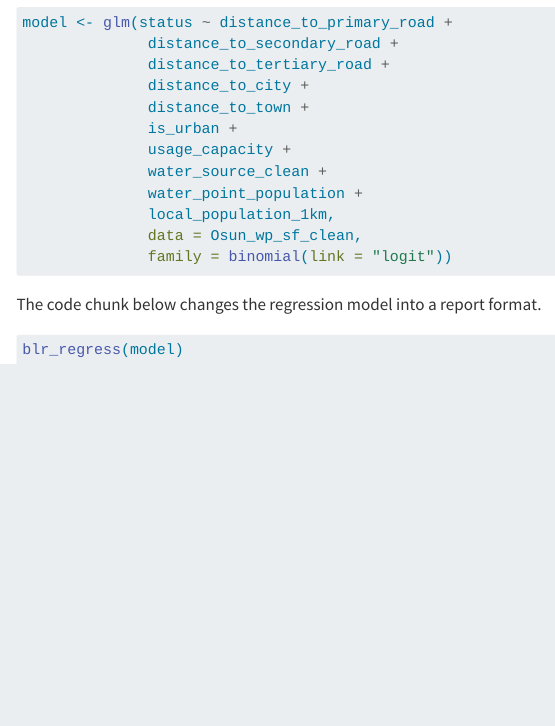
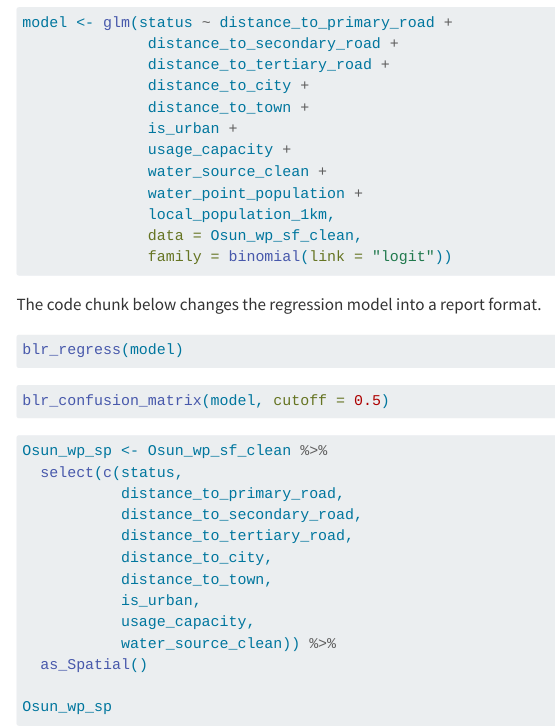
Before and after one commit to jonathanley1986/ISSS624, a Quarto document (Take-Home_Ex/Take-Home Ex3.qmd): the page in a window 1100 px wide, from 3230 px down. Rendered offline with R 4.5, knitr and Pandoc in place of Quarto, with nearby package versions; menus at the side of the page are left out; long lines of code are wrapped.

Commit message:
Commit 6th version of Take-Home Exercise 3

````diff
--- a/Take-Home_Ex/Take-Home Ex3.qmd
+++ b/Take-Home_Ex/Take-Home Ex3.qmd
@@ -199,3 +199,28 @@ The code chunk below changes the regression model into a report format.
 #| eval: false
 blr_regress(model)
 ```
+
+```{r}
+#| eval: false
+
+blr_confusion_matrix(model, cutoff = 0.5)
+```
+
+```{r}
+#| eval: false
+
+Osun_wp_sp <- Osun_wp_sf_clean %>%
+  select(c(status,
+           distance_to_primary_road,
+           distance_to_secondary_road,
+           distance_to_tertiary_road,
+           distance_to_city,
+           distance_to_town,
+           is_urban,
+           usage_capacity,
+           water_source_clean)) %>%
+  as_Spatial()
+
+Osun_wp_sp
+
+```
````
Also changed, not shown: 3 other files.
